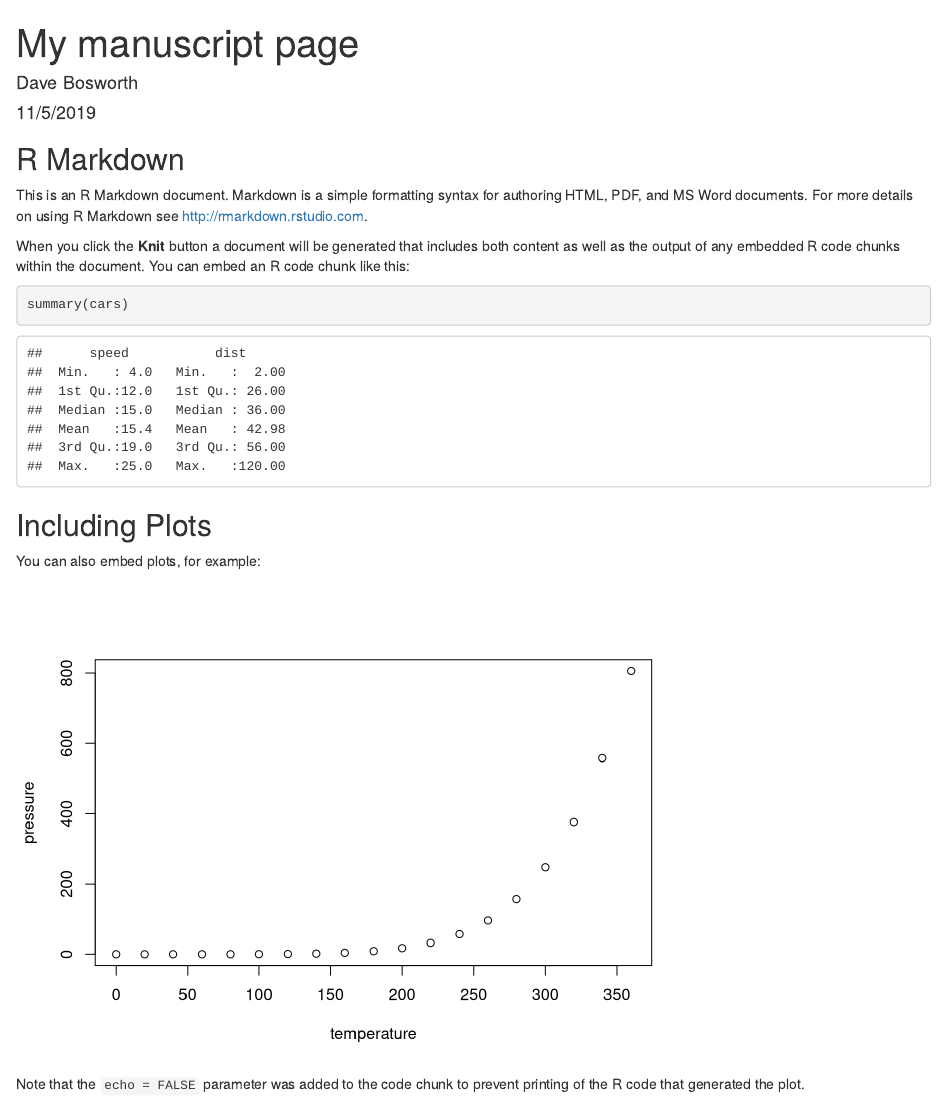
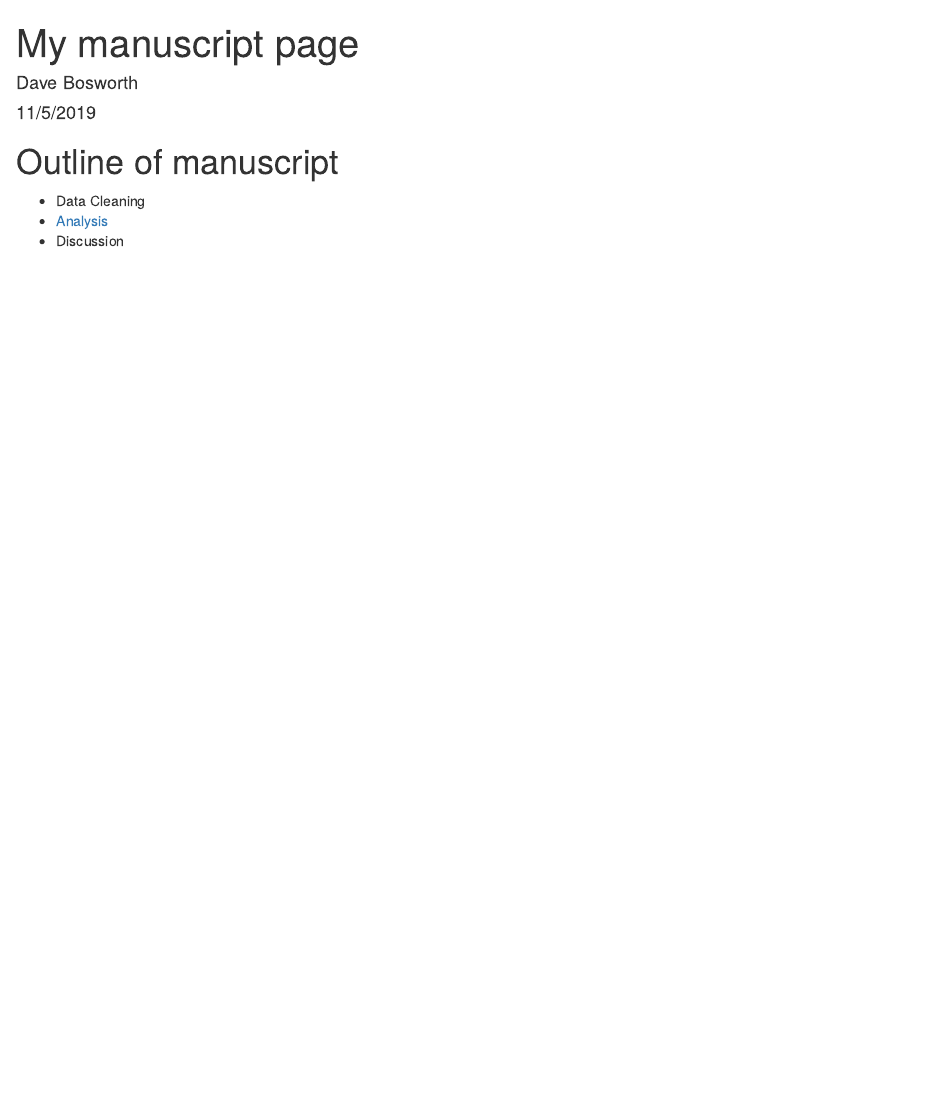
Before and after one commit to mountaindboz/nceas-training, an R Markdown document (index.Rmd): the page in a window 1100 px wide, from its top. Rendered offline with R 4.5, knitr and Pandoc, with nearby package versions.

Commit message:
Adding Analysis html document

````diff
--- a/index.Rmd
+++ b/index.Rmd
@@ -9,22 +9,8 @@ output: html_document
 knitr::opts_chunk$set(echo = TRUE)
 ```
 
-## R Markdown
+# Outline of manuscript
 
-This is an R Markdown document. Markdown is a simple formatting syntax for authoring HTML, PDF, and MS Word documents. For more details on using R Markdown see <http://rmarkdown.rstudio.com>.
-
-When you click the **Knit** button a document will be generated that includes both content as well as the output of any embedded R code chunks within the document. You can embed an R code chunk like this:
-
-```{r cars}
-summary(cars)
-```
-
-## Including Plots
-
-You can also embed plots, for example:
-
-```{r pressure, echo=FALSE}
-plot(pressure)
-```
-
-Note that the `echo = FALSE` parameter was added to the code chunk to prevent printing of the R code that generated the plot.
+- Data Cleaning
+- [Analysis](analysis.html)
+- Discussion
````
Also changed, not shown: MeHg_Net_Loads.html (added).
